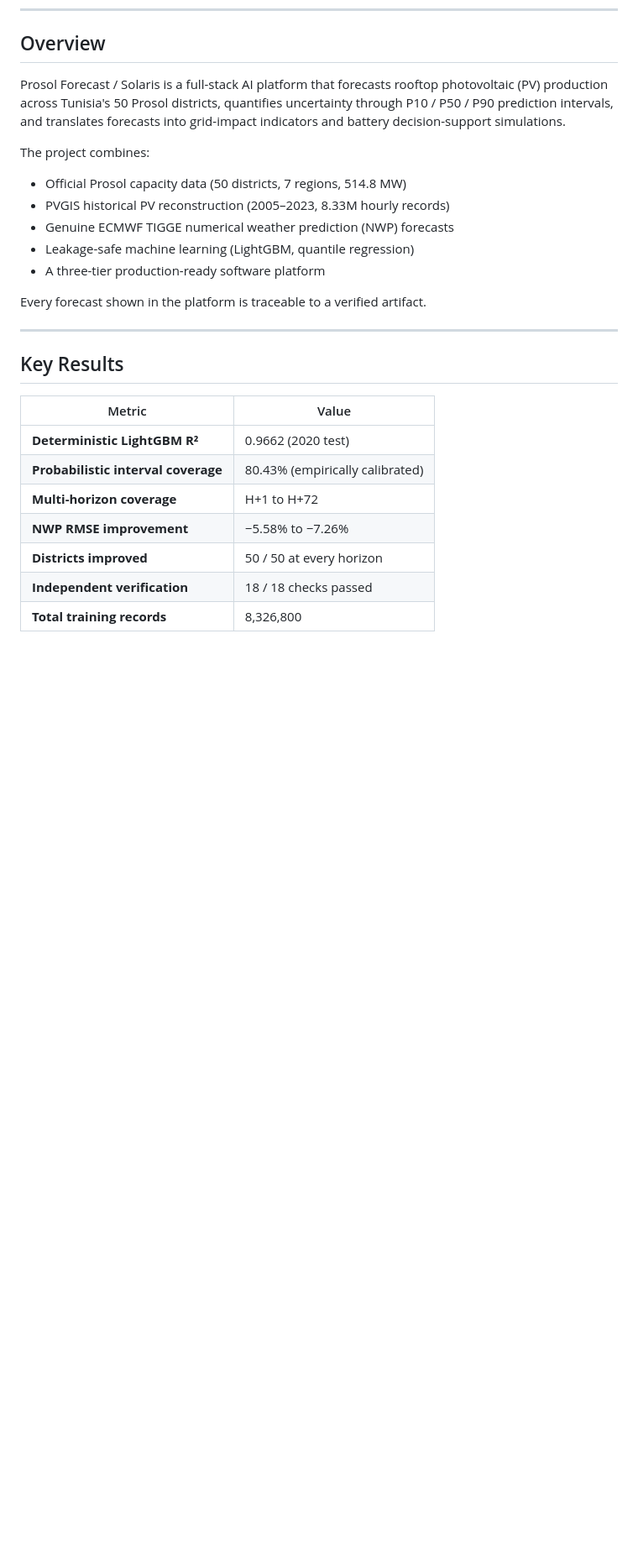
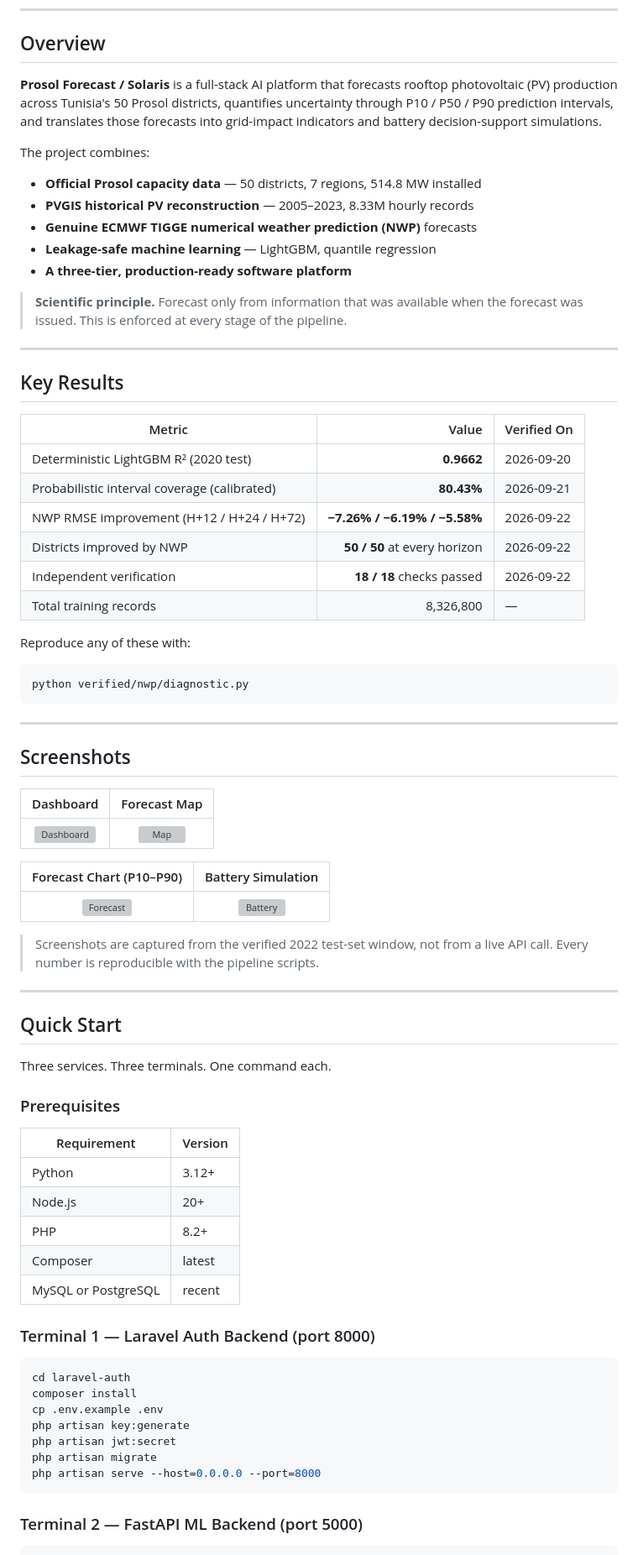
Before and after one commit to TalelMejri/SOLARIS, a Markdown page: README.md, the part around one of its changes. Shown at 84% size. Drawn GitHub-style; blank space fills up the shorter version; grey boxes are pictures that could not be loaded.

````diff
--- a/README.md
+++ b/README.md
@@ -9,32 +24,85 @@ September 2026
 
 ## Overview
 
-Prosol Forecast / Solaris is a full-stack AI platform that forecasts
-rooftop photovoltaic (PV) production across Tunisia's 50 Prosol
-districts, quantifies uncertainty through P10 / P50 / P90 prediction
-intervals, and translates forecasts into grid-impact indicators and
-battery decision-support simulations.
+**Prosol Forecast / Solaris** is a full-stack AI platform that forecasts
+rooftop photovoltaic (PV) production across Tunisia's 50 Prosol districts,
+quantifies uncertainty through P10 / P50 / P90 prediction intervals, and
+translates those forecasts into grid-impact indicators and battery
+decision-support simulations.
 
 The project combines:
 
-- Official Prosol capacity data (50 districts, 7 regions, 514.8 MW)
-- PVGIS historical PV reconstruction (2005–2023, 8.33M hourly records)
-- Genuine ECMWF TIGGE numerical weather prediction (NWP) forecasts
-- Leakage-safe machine learning (LightGBM, quantile regression)
-- A three-tier production-ready software platform
+- **Official Prosol capacity data** — 50 districts, 7 regions, 514.8 MW installed
+- **PVGIS historical PV reconstruction** — 2005–2023, 8.33M hourly records
+- **Genuine ECMWF TIGGE numerical weather prediction (NWP)** forecasts
+- **Leakage-safe machine learning** — LightGBM, quantile regression
+- **A three-tier, production-ready software platform**
 
-Every forecast shown in the platform is traceable to a verified artifact.
+> **Scientific principle.** Forecast only from information that was available
+> when the forecast was issued. This is enforced at every stage of the pipeline.
 
 ---
 
 ## Key Results
 
-| Metric | Value |
-|--------|-------|
-| **Deterministic LightGBM R²** | 0.9662 (2020 test) |
-| **Probabilistic interval coverage** | 80.43% (empirically calibrated) |
-| **Multi-horizon coverage** | H+1 to H+72 |
-| **NWP RMSE improvement** | −5.58% to −7.26% |
-| **Districts improved** | 50 / 50 at every horizon |
-| **Independent verification** | 18 / 18 checks passed |
-| **Total training records** | 8,326,800 |
+| Metric | Value | Verified On |
+|---|---:|---|
+| Deterministic LightGBM R² (2020 test) | **0.9662** | 2026-09-20 |
+| Probabilistic interval coverage (calibrated) | **80.43%** | 2026-09-21 |
+| NWP RMSE improvement (H+12 / H+24 / H+72) | **−7.26% / −6.19% / −5.58%** | 2026-09-22 |
+| Districts improved by NWP | **50 / 50** at every horizon | 2026-09-22 |
+| Independent verification | **18 / 18** checks passed | 2026-09-22 |
+| Total training records | 8,326,800 | — |
+
+Reproduce any of these with:
+
+```bash
+python verified/nwp/diagnostic.py
+```
+
+---
+
+## Screenshots
+
+| Dashboard | Forecast Map |
+|:---:|:---:|
+| ![Dashboard](docs/screenshots/dashboard.png) | ![Map](docs/screenshots/map.png) |
+
+| Forecast Chart (P10–P90) | Battery Simulation |
+|:---:|:---:|
+| ![Forecast](docs/screenshots/forecast.png) | ![Battery](docs/screenshots/battery.png) |
+
+> Screenshots are captured from the verified 2022 test-set window,
+> not from a live API call. Every number is reproducible with the
+> pipeline scripts.
+
+---
+
+## Quick Start
+
+Three services. Three terminals. One command each.
+
+### Prerequisites
+
+| Requirement | Version |
+|---|---|
+| Python | 3.12+ |
+| Node.js | 20+ |
+| PHP | 8.2+ |
+| Composer | latest |
+| MySQL or PostgreSQL | recent |
+
+### Terminal 1 — Laravel Auth Backend (port 8000)
+
+```bash
+cd laravel-auth
+composer install
+cp .env.example .env
+php artisan key:generate
+php artisan jwt:secret
+php artisan migrate
+php artisan serve --host=0.0.0.0 --port=8000
+```
+
+### Terminal 2 — FastAPI ML Backend (port 5000)
+
````
Also changed, not shown: other parts of README.md (+194 -212 lines).
